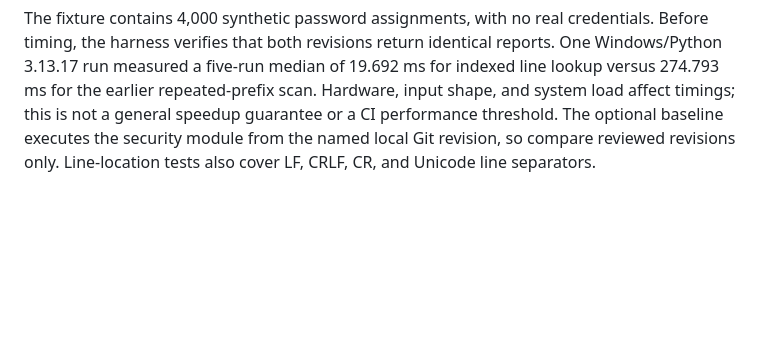
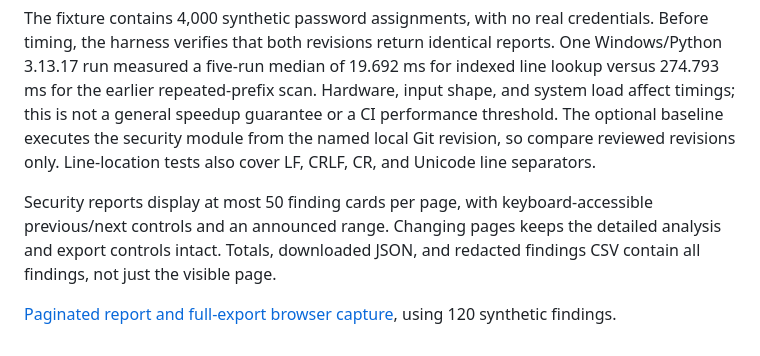
Before and after one commit to Michaelhoang8/portfolio-lab, a Markdown page: docs/SECURITY_LAB.md, the part around the change. GitHub-like rendering; blank space fills up the shorter version.

Commit message:
Paginate dense security findings while preserving complete exports

````diff
--- a/docs/SECURITY_LAB.md
+++ b/docs/SECURITY_LAB.md
@@ -67,3 +67,7 @@ python -m benchmarks.secret_scan --baseline ba1ccc0 --findings 4000 --runs 5
 ```
 
 The fixture contains 4,000 synthetic password assignments, with no real credentials. Before timing, the harness verifies that both revisions return identical reports. One Windows/Python 3.13.17 run measured a five-run median of 19.692 ms for indexed line lookup versus 274.793 ms for the earlier repeated-prefix scan. Hardware, input shape, and system load affect timings; this is not a general speedup guarantee or a CI performance threshold. The optional baseline executes the security module from the named local Git revision, so compare reviewed revisions only. Line-location tests also cover LF, CRLF, CR, and Unicode line separators.
+
+Security reports display at most 50 finding cards per page, with keyboard-accessible previous/next controls and an announced range. Changing pages keeps the detailed analysis and export controls intact. Totals, downloaded JSON, and redacted findings CSV contain all findings, not just the visible page.
+
+[Paginated report and full-export browser capture](design/security-pagination.png), using 120 synthetic findings.
````
Also changed, not shown: docs/design/security-pagination.png (added), 1 other file.
